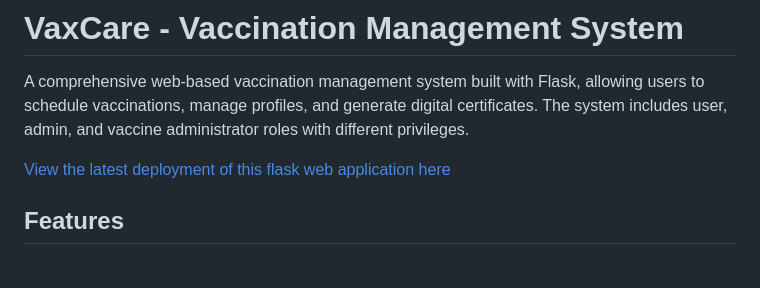
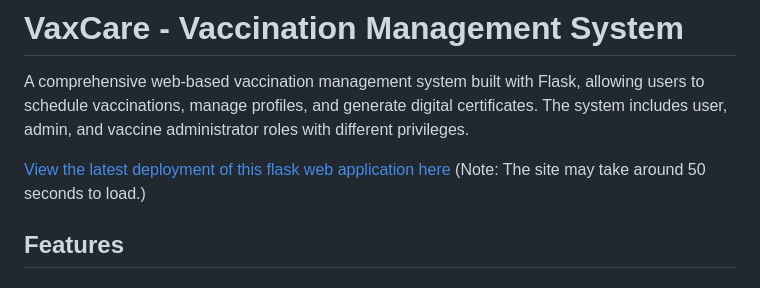
Before and after one commit to dattaaaaa/vaxcare, a Markdown page: README.md, the part around the change. Drawn GitHub-style.

```diff
--- a/README.md
+++ b/README.md
@@ -3,6 +3,7 @@
 A comprehensive web-based vaccination management system built with Flask, allowing users to schedule vaccinations, manage profiles, and generate digital certificates. The system includes user, admin, and vaccine administrator roles with different privileges.
 
 [View the latest deployment of this flask web application here](https://vaxincare.onrender.com/)
+(Note: The site may take around 50 seconds to load.)
 
 ## Features
 
```
